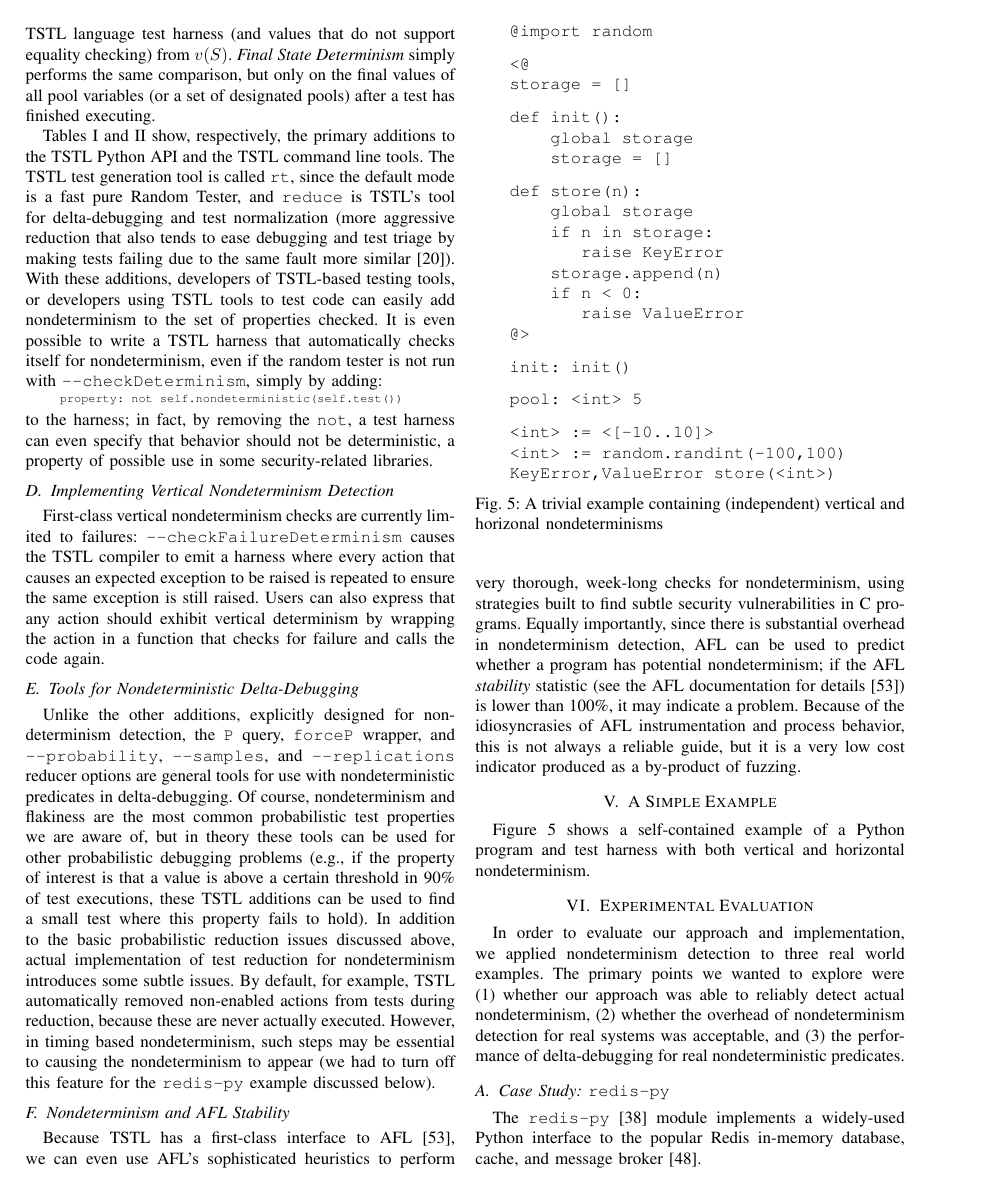
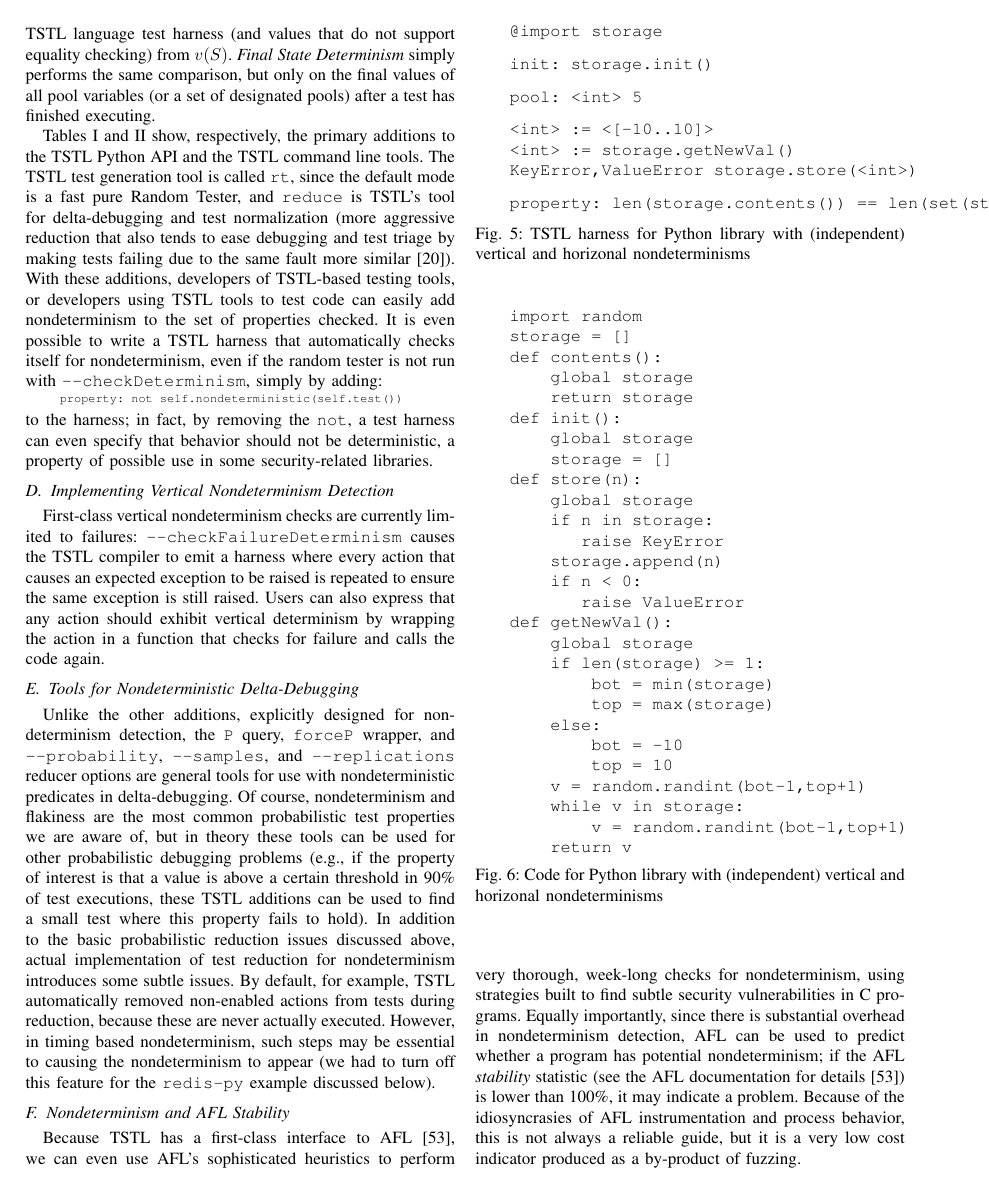
Before and after one commit to agroce/determinismpaper, a LaTeX paper (determinism.tex, which reads implementation.tex): page 10 of 17. Compiled offline with pdfLaTeX; a missing font is replaced by an installed copy or a similar font; a LaTeX package or settings file that is missing is left out.

Commit message:
example in progress

```diff
--- a/implementation.tex
+++ b/implementation.tex
@@ -403,15 +403,37 @@ cost indicator produced as a by-product of fuzzing.
 
 \begin{figure}
 \begin{code}
-@import random
+@import storage
 \vspace{0.1in}
-<@
+init: storage.init()
+\vspace{0.1in}
+pool: <int> 5
+\vspace{0.1in}
+<int> := <[-10..10]>
+<int> := storage.getNewVal()
+{KeyError,ValueError} storage.store(<int>)
+\vspace{0.1in}
+property: len(storage.contents()) == len(set(storage.contents()))
+\end{code}
+\caption{TSTL harness for Python library with (independent) vertical and
+  horizonal nondeterminisms}
+\label{fig:simpleexample}
+\end{figure}
+
+\begin{figure}
+\begin{code}
+import random
+
 storage = []
-\vspace{0.1in}
+
+def contents():
+    global storage
+    return storage
+
 def init():
     global storage
     storage = []
-\vspace{0.1in}
+
 def store(n):
     global storage
     if n in storage:
@@ -419,17 +441,21 @@ def store(n):
     storage.append(n)
     if n < 0:
        raise ValueError
-@>
-\vspace{0.1in}
-init: init()
-\vspace{0.1in}
-pool: <int> 5
-\vspace{0.1in}
-<int> := <[-10..10]>
-<int> := random.randint(-100,100)
-{KeyError,ValueError} store(<int>)
+
+def getNewVal():
+    global storage
+    if len(storage) >= 1:
+        bot = min(storage)
+        top = max(storage)
+    else:
+        bot = -10
+        top = 10
+    v = random.randint(bot-1,top+1)
+    while v in storage:
+        v = random.randint(bot-1,top+1)
+    return v
 \end{code}
-\caption{A trivial example containing (independent) vertical and
+\caption{Code for Python library with (independent) vertical and
   horizonal nondeterminisms}
 \label{fig:simpleexample}
 \end{figure}
```
Also changed, not shown: currentdraft.pdf.
